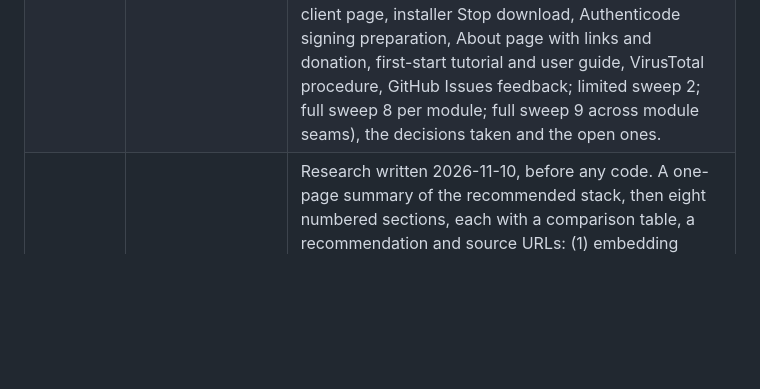
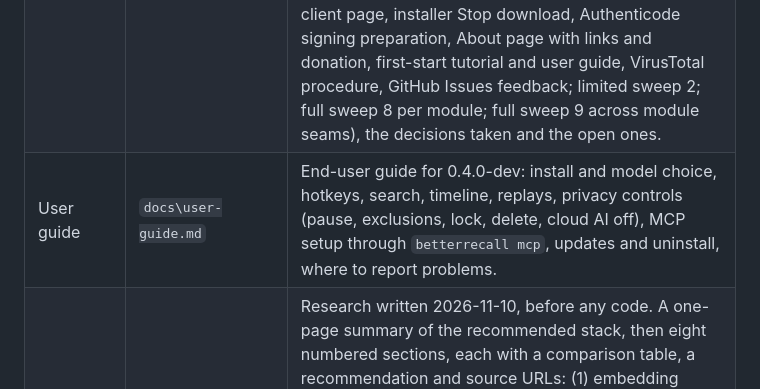
Before and after one commit to lnminh1411/BetterRecall, a Markdown page: docs/documentations_summary.md, the part around the change. Drawn GitHub-style; blank space fills up the shorter version.

```diff
--- a/docs/documentations_summary.md
+++ b/docs/documentations_summary.md
@@ -8,4 +8,5 @@
 | Release key trust | `docs\key-trust.md` | Plan written 2026-11-22 (decision R10): why one compiled-in P-256 release key cannot be rotated or revoked, the TUF-style fix (three offline root keys with threshold two signing a versioned, expiring `trust.json` that lists release keys as active, retired or revoked; multi-signature `*.sig.json`; builds embed `trust-1.json`), delivery of newer trust files through the Update switch from the `trust` GitHub release, the check rules at startup, update, installer and trust update, the rotation, compromise, loss and renewal procedures, what is out of scope, and milestones K1 to K5. |
 | v0.2 plan | `docs\v0.2-plan.md` | Working plan for 0.2.0-dev written 2026-11-11: four batches (brand/theme/search UI with 4 result sections, filters, context menu, Shortcuts page; capture/storage with AVIF default, 15% smart capture, storage safeguard, progressive deletion, zip export; OCR and redaction before saving incl. replay video; unlock without Hello, cloud describe of a redacted copy, cloud chat over the history, replay frame search), decisions taken with the user and open questions. Batch 3 marked done with its deviations. |
 | v0.4 plan | `docs\v0.4-plan.md` | Working plan for 0.4.0-dev written 2026-11-27 from `b36507f`: seven checkpoints (planning; rework with version, BetterRecall contributors as publisher, README, artwork, MCP server update and an MCP client page that writes client configs; limited sweep 1; checkpoint 4a: UI rewrite from WinUI 3 to GPUI-CE with `gpui_ce_components` (feasibility research table, go/no-go spike on screen readers, rendering without a GPU, IME and the replay player, then parity port, Limited Motion setting and .NET removed from the product), Windows only with Linux later; checkpoint 4b: MCP client page, installer Stop download, Authenticode signing preparation, About page with links and donation, first-start tutorial and user guide, VirusTotal procedure, GitHub Issues feedback; limited sweep 2; full sweep 8 per module; full sweep 9 across module seams), the decisions taken and the open ones. |
+| User guide | `docs\user-guide.md` | End-user guide for 0.4.0-dev: install and model choice, hotkeys, search, timeline, replays, privacy controls (pause, exclusions, lock, delete, cloud AI off), MCP setup through `betterrecall mcp`, updates and uninstall, where to report problems. |
 | Technical research | `docs\research.md` | Research written 2026-11-10, before any code. A one-page summary of the recommended stack, then eight numbered sections, each with a comparison table, a recommendation and source URLs: (1) embedding model, with the EmbeddingGemma 2 claim checked, plus audio path and OCR hybrid search, (2) inference runtime and device order for any NPU or GPU, (3) screen and audio capture and privacy guardrails, (4) vector storage, encryption at rest, key storage, thumbnails and storage-per-day estimate, (5) process architecture for WinUI 3, packaging, startup, hotkey and resource governance, (6) prior art (Recall, screenpipe, OpenRecall, Windrecorder, Rewind) with what to copy and avoid, (7) the optional named-pipe IPC and MCP design: pipe name, config keys, security descriptor, trust checks, framing, verb table, error strings (kept current as the IPC reference: resume clears only the IPC pause, `removed` stream events, `unlockNeeds`, `settings reset`, vector-mode `degraded`, `ipc.allowClients` matching across version folders, the clock-step-safe PID-reuse check and the MCP relay, all from bug sweep 4), (8) open decisions, tests to run on the target machine, and remaining risks. Unconfirmed claims are marked "unverified". |
```
Also changed, not shown: README.md (+1 -1 lines), docs/rust-port.md (+1 -0 lines), docs/user-guide.md (added, +54 -0 lines), docs/images/banner.png, docs/images/home-dark.png, docs/images/search-dark.png, docs/images/timeline-dark.png.
